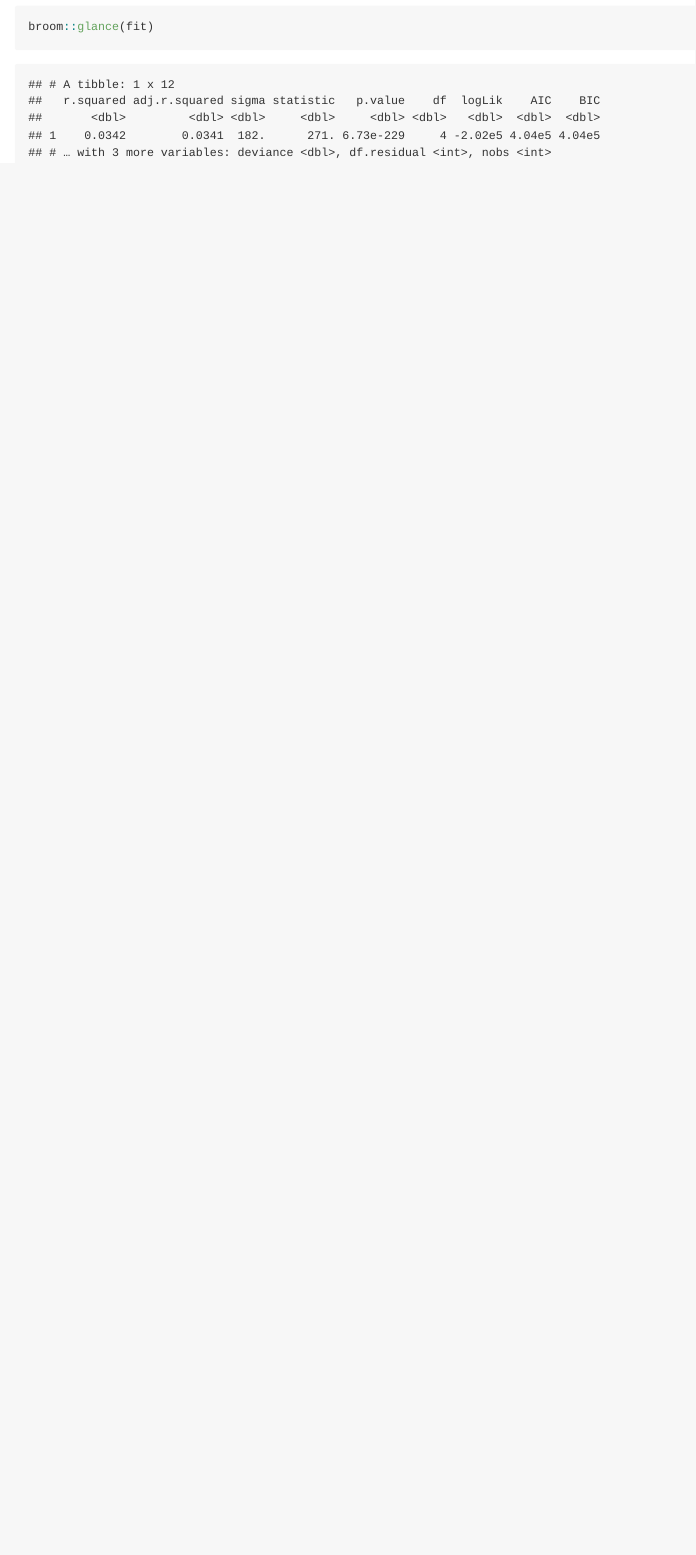
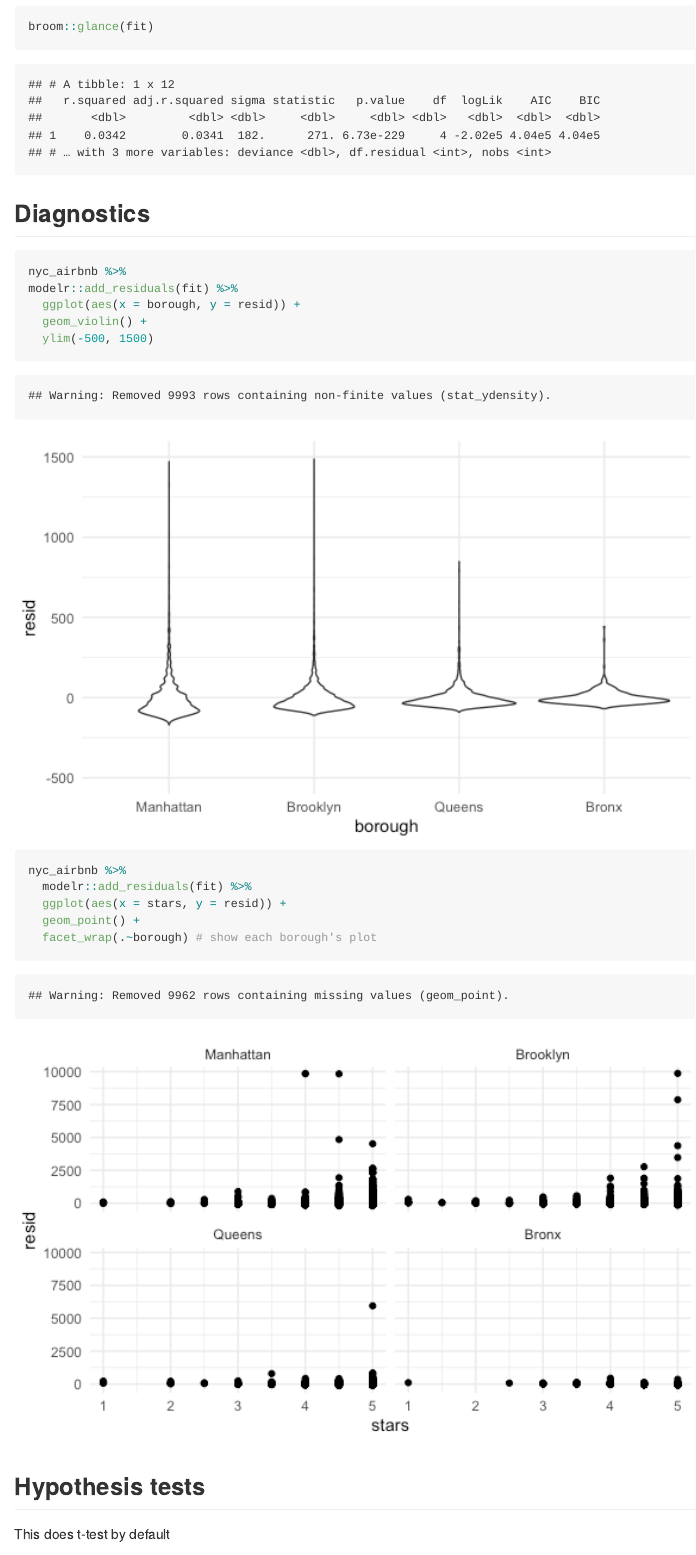
Before and after one commit to anna0609/linear_models, an R Markdown document (linear_models.Rmd): the page in a window 1100 px wide, from 3930 px down. The pictures show the output file linear_models.md that the author committed with the source, drawn offline in the style of GitHub.

Commit message:
diagnostics and hypothesis tests

````diff
--- a/linear_models.Rmd
+++ b/linear_models.Rmd
@@ -100,3 +100,24 @@ fit = lm(price ~ stars + borough, data = nyc_airbnb)
 broom::tidy(fit)
 broom::glance(fit)
 ```
+
+
+## Diagnostics
+
+```{r}
+nyc_airbnb %>%
+modelr::add_residuals(fit) %>%
+  ggplot(aes(x = borough, y = resid)) +
+  geom_violin() +
+  ylim(-500, 1500)
+
+nyc_airbnb %>%
+  modelr::add_residuals(fit) %>%
+  ggplot(aes(x = stars, y = resid)) +
+  geom_point() +
+  facet_wrap(.~borough) # show each borough's plot
+```
+
+## Hypothesis tests
+
+This does t-test by default
````
Also changed, not shown: linear_models.md, linear_models_files/figure-gfm/unnamed-chunk-9-1.png (added), linear_models_files/figure-gfm/unnamed-chunk-9-2.png (added), linear_models.Rmd (13 more changed lines).
